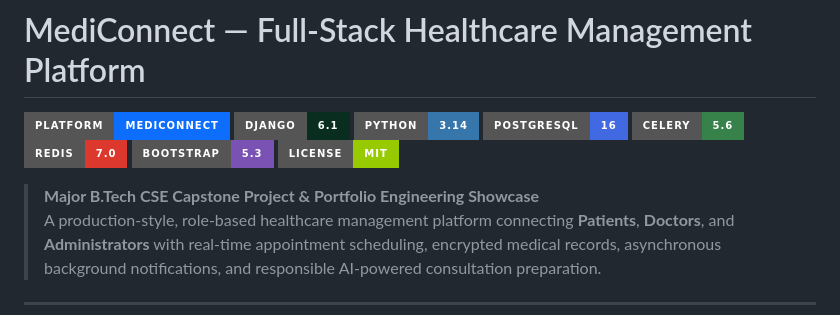
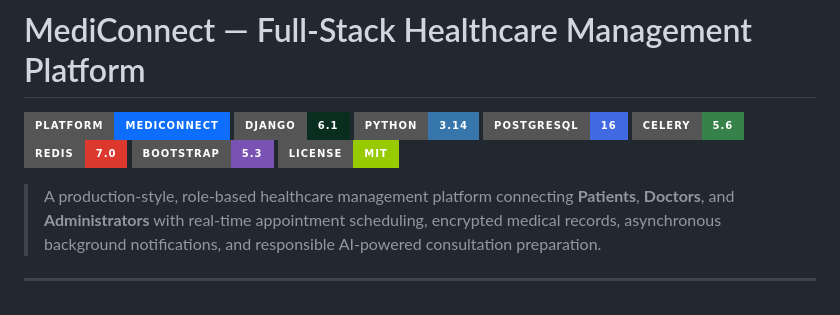
Before and after one commit to abhijitpradhan761/mediconnect, a Markdown page: README.md, the part around the change. Drawn GitHub-style; badges without logos.

Commit message:
Revise project overview in README.md
Updated project description and badge section in README.

```diff
--- a/README.md
+++ b/README.md
@@ -9,7 +9,6 @@
 ![Bootstrap 5](https://img.shields.io/badge/Bootstrap-5.3-7952B3?style=for-the-badge&logo=bootstrap&logoColor=white)
 ![License](https://img.shields.io/badge/License-MIT-green?style=for-the-badge)
 
-> **Major B.Tech CSE Capstone Project & Portfolio Engineering Showcase**
 > A production-style, role-based healthcare management platform connecting **Patients**, **Doctors**, and **Administrators** with real-time appointment scheduling, encrypted medical records, asynchronous background notifications, and responsible AI-powered consultation preparation.
 
 ---
```
